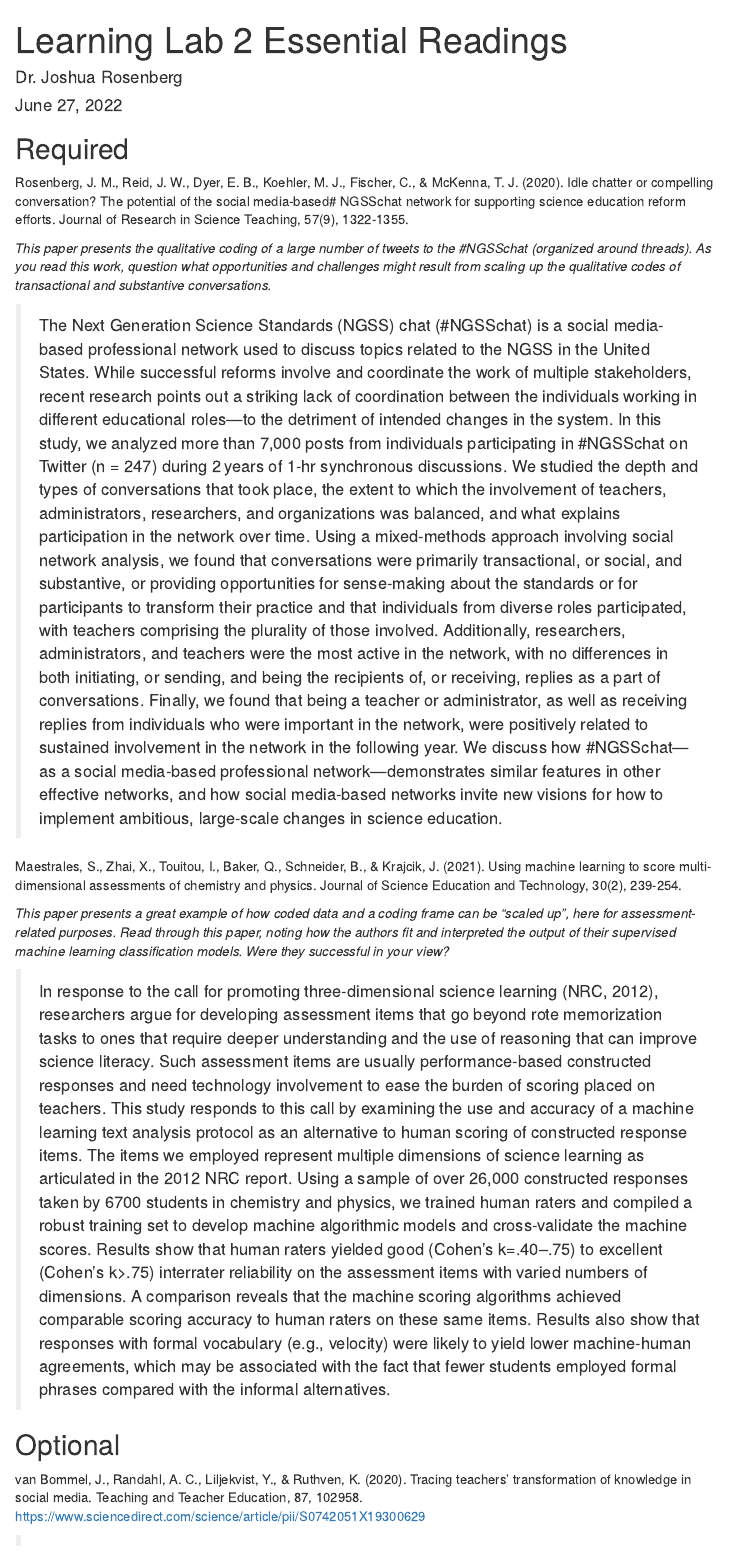
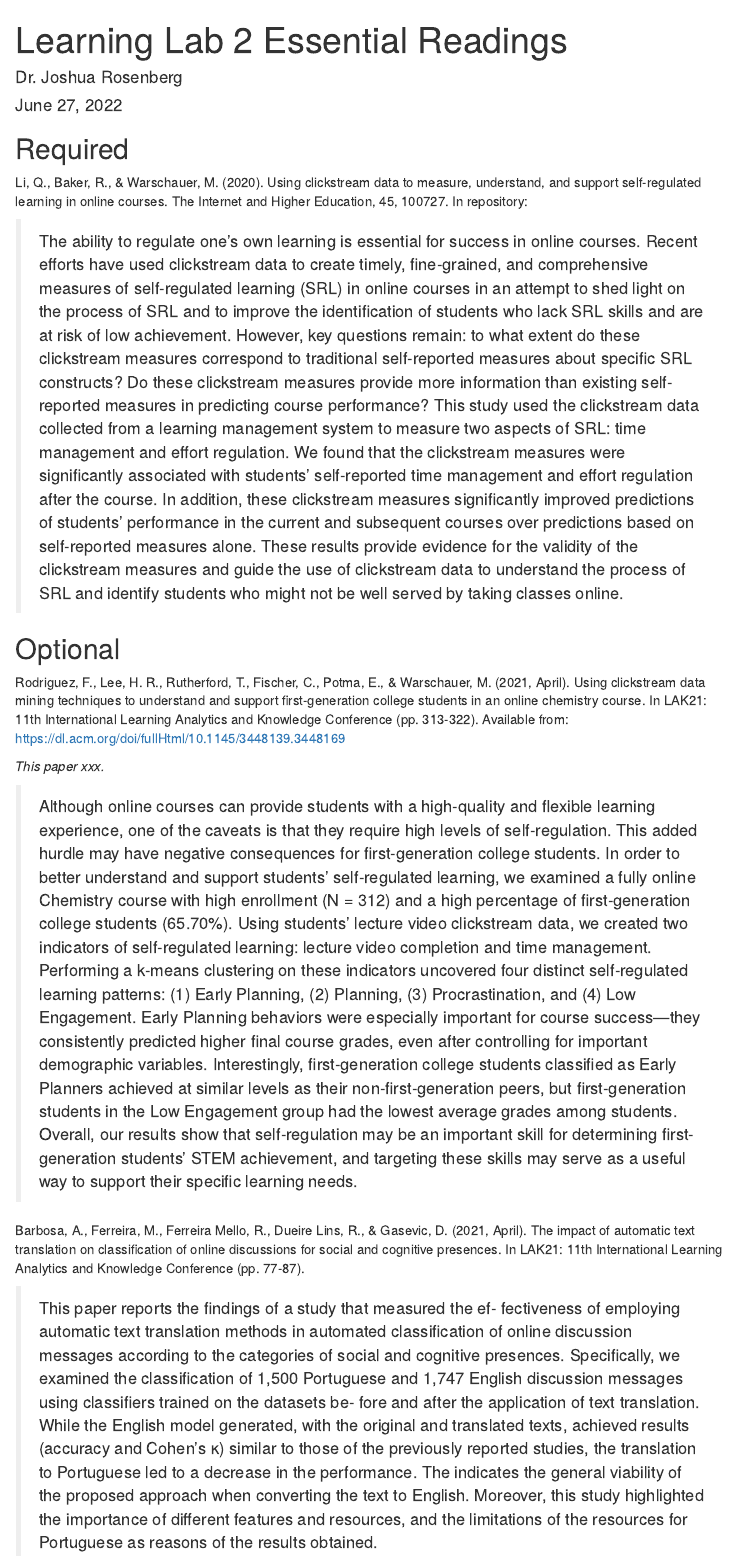
Before and after one commit to zhangy60/machine-learning, an R Markdown document (ll-2-essential-readings.Rmd): the page in a window 1100 px wide, from its top. Rendered offline with R 4.5, knitr and Pandoc, with nearby package versions; a font, style sheet, LaTeX package, included part or bibliography that could not be used is replaced or left out; menus at the side of the page are left out.

Commit message:
add essential readings

```diff
--- a/ll-2-essential-readings.Rmd
+++ b/ll-2-essential-readings.Rmd
@@ -19,20 +19,18 @@ knitr::opts_chunk$set(echo = TRUE)
 
 ## Required
 
-Rosenberg, J. M., Reid, J. W., Dyer, E. B., Koehler, M. J., Fischer, C., & McKenna, T. J. (2020). Idle chatter or compelling conversation? The potential of the social media‐based# NGSSchat network for supporting science education reform efforts. Journal of Research in Science Teaching, 57(9), 1322-1355.
+Li, Q., Baker, R., & Warschauer, M. (2020). Using clickstream data to measure, understand, and support self-regulated learning in online courses. The Internet and Higher Education, 45, 100727. In repository:
 
-*This paper presents the qualitative coding of a large number of tweets to the #NGSSchat (organized around threads). As you read this work, question what opportunities and challenges might result from scaling up the qualitative codes of transactional and substantive conversations.*
-
-> The Next Generation Science Standards (NGSS) chat (#NGSSchat) is a social media-based professional network used to discuss topics related to the NGSS in the United States. While successful reforms involve and coordinate the work of multiple stakeholders, recent research points out a striking lack of coordination between the individuals working in different educational roles—to the detriment of intended changes in the system. In this study, we analyzed more than 7,000 posts from individuals participating in #NGSSchat on Twitter (n = 247) during 2 years of 1-hr synchronous discussions. We studied the depth and types of conversations that took place, the extent to which the involvement of teachers, administrators, researchers, and organizations was balanced, and what explains participation in the network over time. Using a mixed-methods approach involving social network analysis, we found that conversations were primarily transactional, or social, and substantive, or providing opportunities for sense-making about the standards or for participants to transform their practice and that individuals from diverse roles participated, with teachers comprising the plurality of those involved. Additionally, researchers, administrators, and teachers were the most active in the network, with no differences in both initiating, or sending, and being the recipients of, or receiving, replies as a part of conversations. Finally, we found that being a teacher or administrator, as well as receiving replies from individuals who were important in the network, were positively related to sustained involvement in the network in the following year. We discuss how #NGSSchat—as a social media-based professional network—demonstrates similar features in other effective networks, and how social media-based networks invite new visions for how to implement ambitious, large-scale changes in science education.
-
-Maestrales, S., Zhai, X., Touitou, I., Baker, Q., Schneider, B., & Krajcik, J. (2021). Using machine learning to score multi-dimensional assessments of chemistry and physics. Journal of Science Education and Technology, 30(2), 239-254.
-
-*This paper presents a great example of how coded data and a coding frame can be "scaled up", here for assessment-related purposes. Read through this paper, noting how the authors fit and interpreted the output of their supervised machine learning classification models. Were they successful in your view?*
-
-> In response to the call for promoting three-dimensional science learning (NRC, 2012), researchers argue for developing assessment items that go beyond rote memorization tasks to ones that require deeper understanding and the use of reasoning that can improve science literacy. Such assessment items are usually performance-based constructed responses and need technology involvement to ease the burden of scoring placed on teachers. This study responds to this call by examining the use and accuracy of a machine learning text analysis protocol as an alternative to human scoring of constructed response items. The items we employed represent multiple dimensions of science learning as articulated in the 2012 NRC report. Using a sample of over 26,000 constructed responses taken by 6700 students in chemistry and physics, we trained human raters and compiled a robust training set to develop machine algorithmic models and cross-validate the machine scores. Results show that human raters yielded good (Cohen’s k=.40–.75) to excellent (Cohen’s k>.75) interrater reliability on the assessment items with varied numbers of dimensions. A comparison reveals that the machine scoring algorithms achieved comparable scoring accuracy to human raters on these same items. Results also show that responses with formal vocabulary (e.g., velocity) were likely to yield lower machine-human agreements, which may be associated with the fact that fewer students employed formal phrases compared with the informal alternatives.
+> The ability to regulate one's own learning is essential for success in online courses. Recent efforts have used clickstream data to create timely, fine-grained, and comprehensive measures of self-regulated learning (SRL) in online courses in an attempt to shed light on the process of SRL and to improve the identification of students who lack SRL skills and are at risk of low achievement. However, key questions remain: to what extent do these clickstream measures correspond to traditional self-reported measures about specific SRL constructs? Do these clickstream measures provide more information than existing self-reported measures in predicting course performance? This study used the clickstream data collected from a learning management system to measure two aspects of SRL: time management and effort regulation. We found that the clickstream measures were significantly associated with students' self-reported time management and effort regulation after the course. In addition, these clickstream measures significantly improved predictions of students' performance in the current and subsequent courses over predictions based on self-reported measures alone. These results provide evidence for the validity of the clickstream measures and guide the use of clickstream data to understand the process of SRL and identify students who might not be well served by taking classes online.
 
 ## Optional
 
-van Bommel, J., Randahl, A. C., Liljekvist, Y., & Ruthven, K. (2020). Tracing teachers’ transformation of knowledge in social media. Teaching and Teacher Education, 87, 102958. https://www.sciencedirect.com/science/article/pii/S0742051X19300629
+Rodriguez, F., Lee, H. R., Rutherford, T., Fischer, C., Potma, E., & Warschauer, M. (2021, April). Using clickstream data mining techniques to understand and support first-generation college students in an online chemistry course. In LAK21: 11th International Learning Analytics and Knowledge Conference (pp. 313-322). Available from: https://dl.acm.org/doi/fullHtml/10.1145/3448139.3448169
 
-> Social media represent an increasingly important vehicle for informal professional development amongst teachers, and provide an illuminating means of tracing their collective knowledge building. The study reported here examines six large Facebook groups, created by and for teachers in Sweden, to exchange information about the teaching of mathematics and Swedish. Analysis establishes that professional knowledge was made available in 86% of discussion threads, most commonly relating to Shulman’s categories of Knowledge of Learners, Curricular Knowledge, and Pedagogical Content Knowledge. Participants acknowledged opportunities for professional learning in 88% of such threads, and showed new understanding in 11%, particularly in longer threads.
+*This paper xxx.*
+
+> Although online courses can provide students with a high-quality and flexible learning experience, one of the caveats is that they require high levels of self-regulation. This added hurdle may have negative consequences for first-generation college students. In order to better understand and support students’ self-regulated learning, we examined a fully online Chemistry course with high enrollment (N = 312) and a high percentage of first-generation college students (65.70%). Using students’ lecture video clickstream data, we created two indicators of self-regulated learning: lecture video completion and time management. Performing a k-means clustering on these indicators uncovered four distinct self-regulated learning patterns: (1) Early Planning, (2) Planning, (3) Procrastination, and (4) Low Engagement. Early Planning behaviors were especially important for course success—they consistently predicted higher final course grades, even after controlling for important demographic variables. Interestingly, first-generation college students classified as Early Planners achieved at similar levels as their non-first-generation peers, but first-generation students in the Low Engagement group had the lowest average grades among students. Overall, our results show that self-regulation may be an important skill for determining first-generation students’ STEM achievement, and targeting these skills may serve as a useful way to support their specific learning needs.
+
+Barbosa, A., Ferreira, M., Ferreira Mello, R., Dueire Lins, R., & Gasevic, D. (2021, April). The impact of automatic text translation on classification of online discussions for social and cognitive presences. In LAK21: 11th International Learning Analytics and Knowledge Conference (pp. 77-87).
+
+> This paper reports the findings of a study that measured the ef- fectiveness of employing automatic text translation methods in automated classification of online discussion messages according to the categories of social and cognitive presences. Specifically, we examined the classification of 1,500 Portuguese and 1,747 English discussion messages using classifiers trained on the datasets be- fore and after the application of text translation. While the English model generated, with the original and translated texts, achieved results (accuracy and Cohen’s κ) similar to those of the previously reported studies, the translation to Portuguese led to a decrease in the performance. The indicates the general viability of the proposed approach when converting the text to English. Moreover, this study highlighted the importance of different features and resources, and the limitations of the resources for Portuguese as reasons of the results obtained.
```
